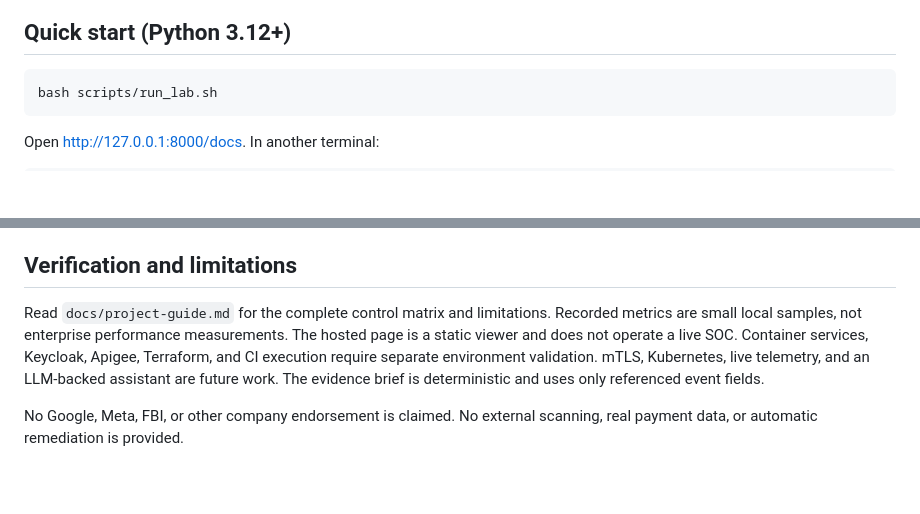
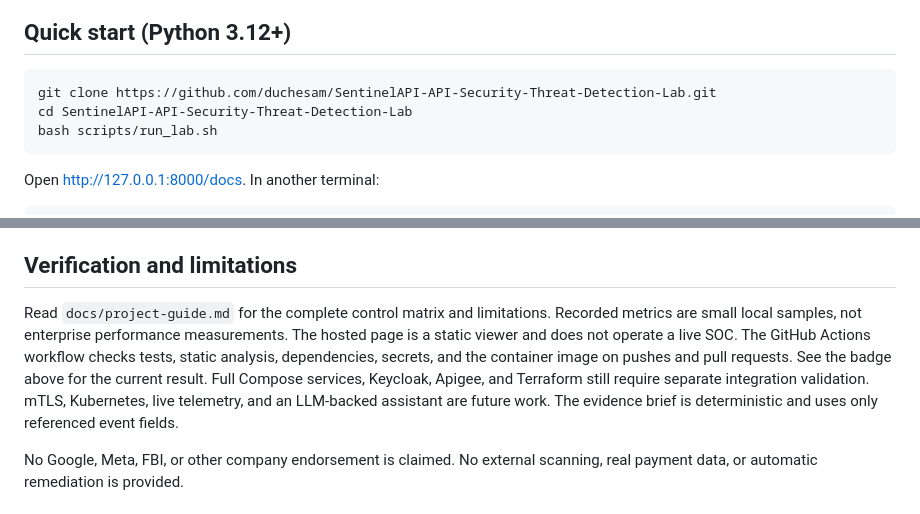
Before and after one commit to duchesam/SentinelAPI-API-Security-Threat-Detection-Lab, a Markdown page: README.md, 2 parts joined by grey strips. Rendered like a GitHub page; blank space fills up the shorter version.

Commit message:
Add clone instructions and security workflow badge

````diff
--- a/README.md
+++ b/README.md
@@ -5,6 +7,8 @@ Built by Ermias Seyoum. An educational, reproducible security engineering projec
 ## Quick start (Python 3.12+)
 
 ```bash
+git clone https://github.com/duchesam/SentinelAPI-API-Security-Threat-Detection-Lab.git
+cd SentinelAPI-API-Security-Threat-Detection-Lab
 bash scripts/run_lab.sh
 ```
 
@@ -52,7 +56,7 @@ For a locally running Python API, set `JWT_ISSUER=http://localhost:8082/realms/s
 
 ## Verification and limitations
 
-Read `docs/project-guide.md` for the complete control matrix and limitations. Recorded metrics are small local samples, not enterprise performance measurements. The hosted page is a static viewer and does not operate a live SOC. Container services, Keycloak, Apigee, Terraform, and CI execution require separate environment validation. mTLS, Kubernetes, live telemetry, and an LLM-backed assistant are future work. The evidence brief is deterministic and uses only referenced event fields.
+Read `docs/project-guide.md` for the complete control matrix and limitations. Recorded metrics are small local samples, not enterprise performance measurements. The hosted page is a static viewer and does not operate a live SOC. The GitHub Actions workflow checks tests, static analysis, dependencies, secrets, and the container image on pushes and pull requests. See the badge above for the current result. Full Compose services, Keycloak, Apigee, and Terraform still require separate integration validation. mTLS, Kubernetes, live telemetry, and an LLM-backed assistant are future work. The evidence brief is deterministic and uses only referenced event fields.
 
 No Google, Meta, FBI, or other company endorsement is claimed. No external scanning, real payment data, or automatic remediation is provided.
 
````
Also changed, not shown: other parts of README.md (+2 -0 lines).
